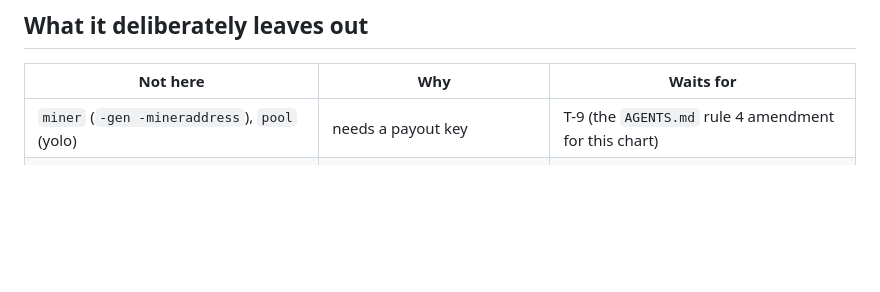
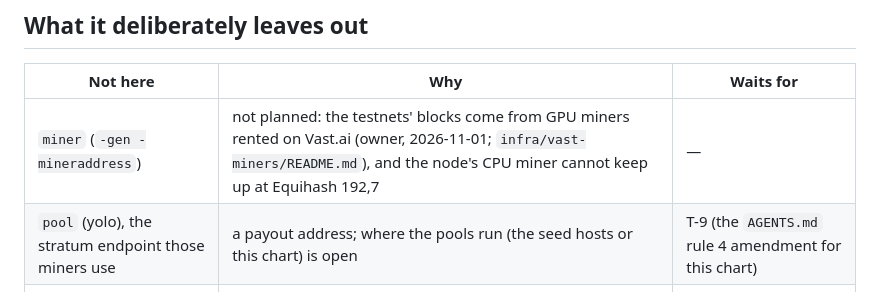
Before and after one commit to boyfromcave/ycash-infra, a Markdown page: charts/ycash-testnet/README.md, the part around the change. GitHub-like rendering; blank space fills up the shorter version.

Commit message:
charts/ycash-testnet README: no -gen miner (the Vast.ai GPU fleet mines); the yolo pool row stays open
The chart never had a -gen miner template; its README listed one as left out until T-9. The owner's
decision of 2026-11-01 replaces it with GPU miners rented on Vast.ai (infra/vast-miners). The pool
row stays: where the yolo pools run is still open.

```diff
--- a/charts/ycash-testnet/README.md
+++ b/charts/ycash-testnet/README.md
@@ -241,7 +241,8 @@ helm upgrade --install testnet charts/ycash-testnet -n yb-fast -f values-eks.yam
 
 | Not here | Why | Waits for |
 |---|---|---|
-| `miner` (`-gen -mineraddress`), `pool` (yolo) | needs a payout key | T-9 (the `AGENTS.md` rule 4 amendment for this chart) |
+| `miner` (`-gen -mineraddress`) | not planned: the testnets' blocks come from GPU miners rented on Vast.ai (owner, 2026-11-01; `infra/vast-miners/README.md`), and the node's CPU miner cannot keep up at Equihash 192,7 | — |
+| `pool` (yolo), the stratum endpoint those miners use | a payout address; where the pools run (the seed hosts or this chart) is open | T-9 (the `AGENTS.md` rule 4 amendment for this chart) |
 | `attestor` (house seats), `bridge-persona` | hold signing keys | T-9, T-5 (the founding set) |
 | `dnsseed` | the testnets have fixed seeds only (D1) | — |
 | statement signatures, `SHA256SUMS` signing | keys | T-6 (the private deployment signs), T-9 (verifier keys) |
```
